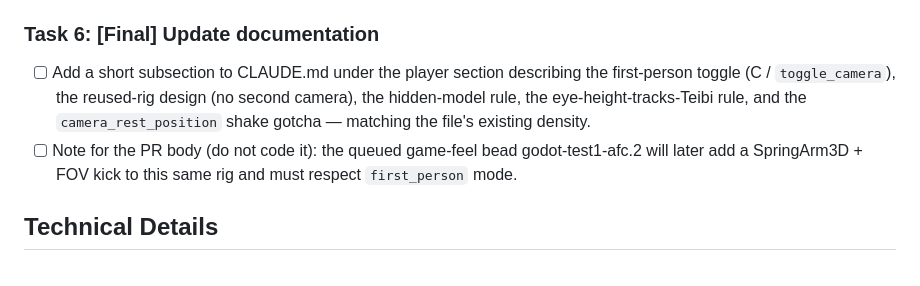
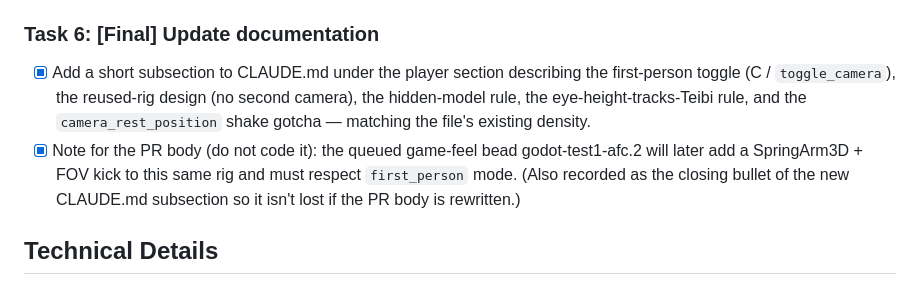
Before and after one commit to korjavin/godot-test1, a Markdown page: docs/plans/20260814-first-person-toggle.md, the part around the change. GitHub-like rendering.

```diff
--- a/docs/plans/20260814-first-person-toggle.md
+++ b/docs/plans/20260814-first-person-toggle.md
@@ -141,13 +141,14 @@
       constants at top, no `.gd.uid` files hand-edited
 
 ### Task 6: [Final] Update documentation
-- [ ] Add a short subsection to CLAUDE.md under the player section describing the
+- [x] Add a short subsection to CLAUDE.md under the player section describing the
       first-person toggle (C / `toggle_camera`), the reused-rig design (no second
       camera), the hidden-model rule, the eye-height-tracks-Teibi rule, and the
       `camera_rest_position` shake gotcha — matching the file's existing density.
-- [ ] Note for the PR body (do not code it): the queued game-feel bead
+- [x] Note for the PR body (do not code it): the queued game-feel bead
       godot-test1-afc.2 will later add a SpringArm3D + FOV kick to this same rig and
-      must respect `first_person` mode.
+      must respect `first_person` mode. (Also recorded as the closing bullet of the
+      new CLAUDE.md subsection so it isn't lost if the PR body is rewritten.)
 
 ## Technical Details
 - FP camera local transform under the pivot: identity basis (pivot pitch = look pitch;
```
Also changed, not shown: CLAUDE.md (+8 -0 lines).
